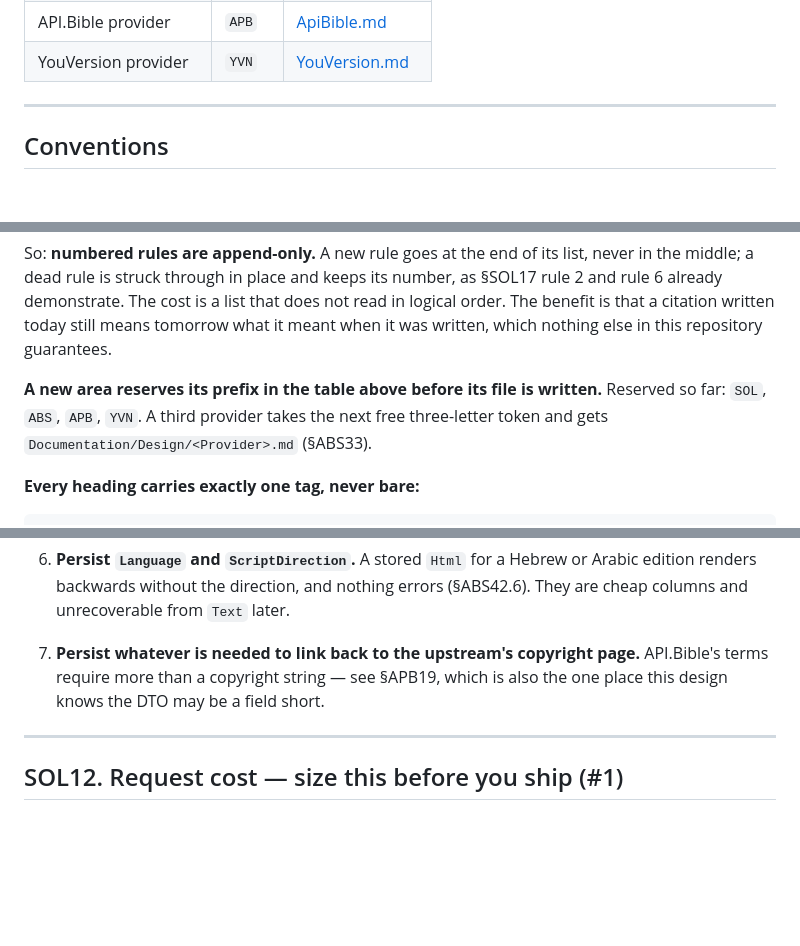
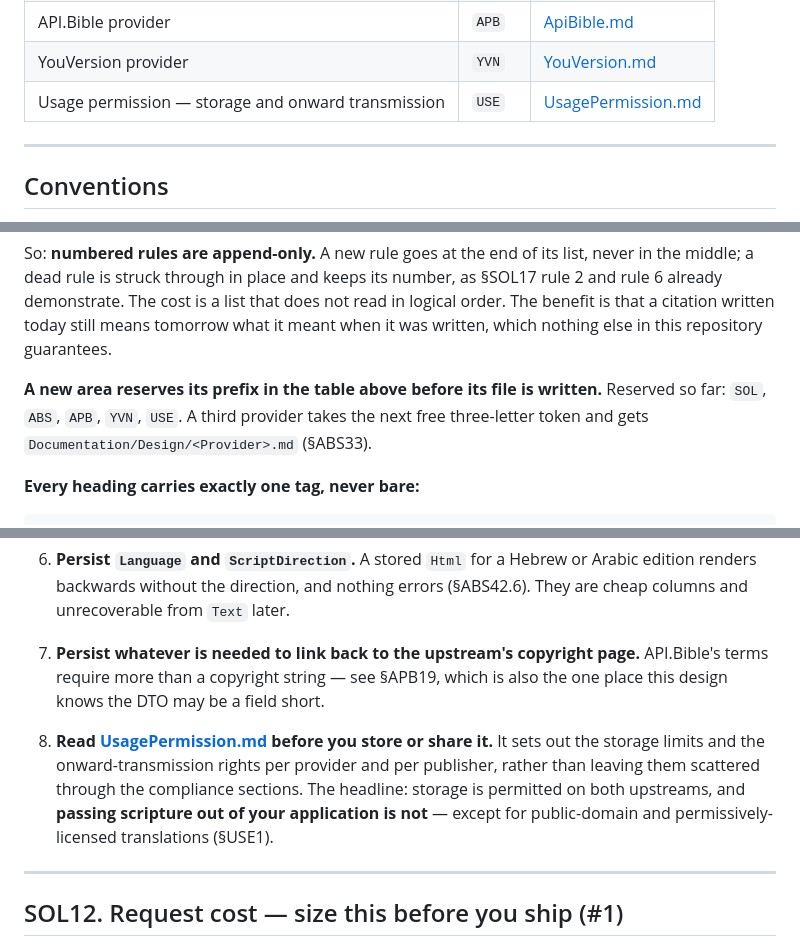
Before and after one commit to Glory2Him/Glory2Him.BibleProviders, a Markdown page: Documentation/Design/Design.md, 3 parts joined by grey strips. GitHub-like rendering; blank space fills up the shorter version.

```diff
--- a/Documentation/Design/Design.md
+++ b/Documentation/Design/Design.md
@@ -18,6 +18,7 @@ The architect writes here. Nobody else does.
 | The provider contract | `ABS` | [Abstractions.md](Abstractions.md) |
 | API.Bible provider | `APB` | [ApiBible.md](ApiBible.md) |
 | YouVersion provider | `YVN` | [YouVersion.md](YouVersion.md) |
+| Usage permission — storage and onward transmission | `USE` | [UsagePermission.md](UsagePermission.md) |
 
 ---
 
@@ -58,7 +59,7 @@ tomorrow what it meant when it was written, which nothing else in this repositor
 guarantees.
 
 **A new area reserves its prefix in the table above before its file is written.**
-Reserved so far: `SOL`, `ABS`, `APB`, `YVN`. A third provider takes the next free
+Reserved so far: `SOL`, `ABS`, `APB`, `YVN`, `USE`. A third provider takes the next free
 three-letter token and gets `Documentation/Design/<Provider>.md` (§ABS33).
 
 **Every heading carries exactly one tag, never bare:**
@@ -710,6 +711,13 @@ the recommended shape is:
    API.Bible's terms require more than a copyright string — see §APB19, which is
    also the one place this design knows the DTO may be a field short.
 
+8. **Read [UsagePermission.md](UsagePermission.md) before you store or share it.**
+   It sets out the storage limits and the onward-transmission rights per provider
+   and per publisher, rather than leaving them scattered through the compliance
+   sections. The headline: storage is permitted on both upstreams, and **passing
+   scripture out of your application is not** — except for public-domain and
+   permissively-licensed translations (§USE1).
+
 ---
 
 ## SOL12. Request cost — size this before you ship (#1)
```
Also changed, not shown: Documentation/Design/UsagePermission.md (added, +220 -0 lines).
